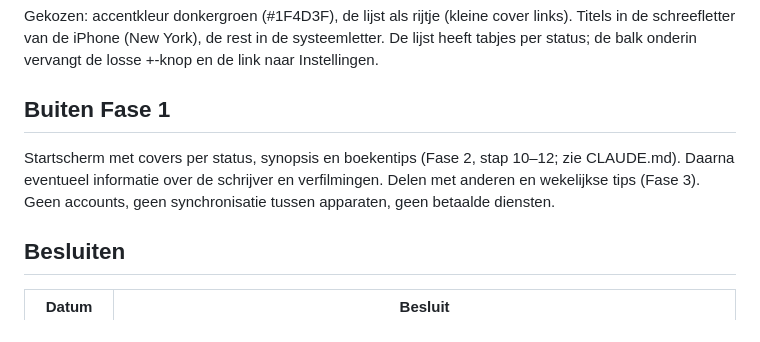
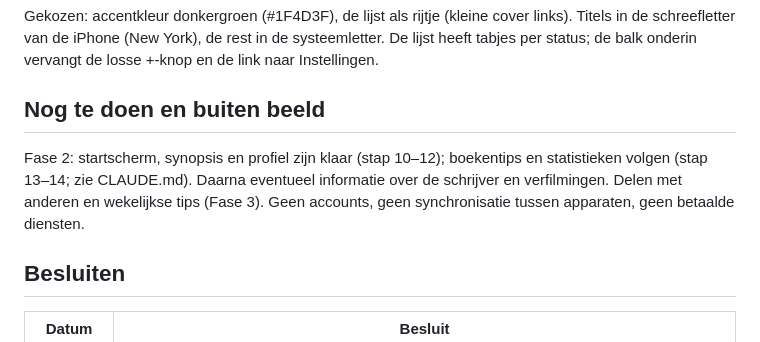
Before and after one commit to wfrd1978/boeken-app, a Markdown page: SPEC.md, the part around the change. GitHub-like rendering.

Commit message:
SPEC.md: stand van fase 2 bijgewerkt
Co-Authored-By: Claude Opus 5.5 <noreply@anthropic.com>
Claude-Session: https://claude.ai/code/session_013cYD8tQR5LNYySVuVo5SHj

```diff
--- a/SPEC.md
+++ b/SPEC.md
@@ -72,9 +72,9 @@ Inspiratie: de apps van de Volkskrant, Trouw en NOS. Simpel en strak, zoals een
 
 Gekozen: accentkleur donkergroen (#1F4D3F), de lijst als rijtje (kleine cover links). Titels in de schreefletter van de iPhone (New York), de rest in de systeemletter. De lijst heeft tabjes per status; de balk onderin vervangt de losse +-knop en de link naar Instellingen.
 
-## Buiten Fase 1
+## Nog te doen en buiten beeld
 
-Startscherm met covers per status, synopsis en boekentips (Fase 2, stap 10–12; zie CLAUDE.md). Daarna eventueel informatie over de schrijver en verfilmingen. Delen met anderen en wekelijkse tips (Fase 3). Geen accounts, geen synchronisatie tussen apparaten, geen betaalde diensten.
+Fase 2: startscherm, synopsis en profiel zijn klaar (stap 10–12); boekentips en statistieken volgen (stap 13–14; zie CLAUDE.md). Daarna eventueel informatie over de schrijver en verfilmingen. Delen met anderen en wekelijkse tips (Fase 3). Geen accounts, geen synchronisatie tussen apparaten, geen betaalde diensten.
 
 ## Besluiten
 
```
